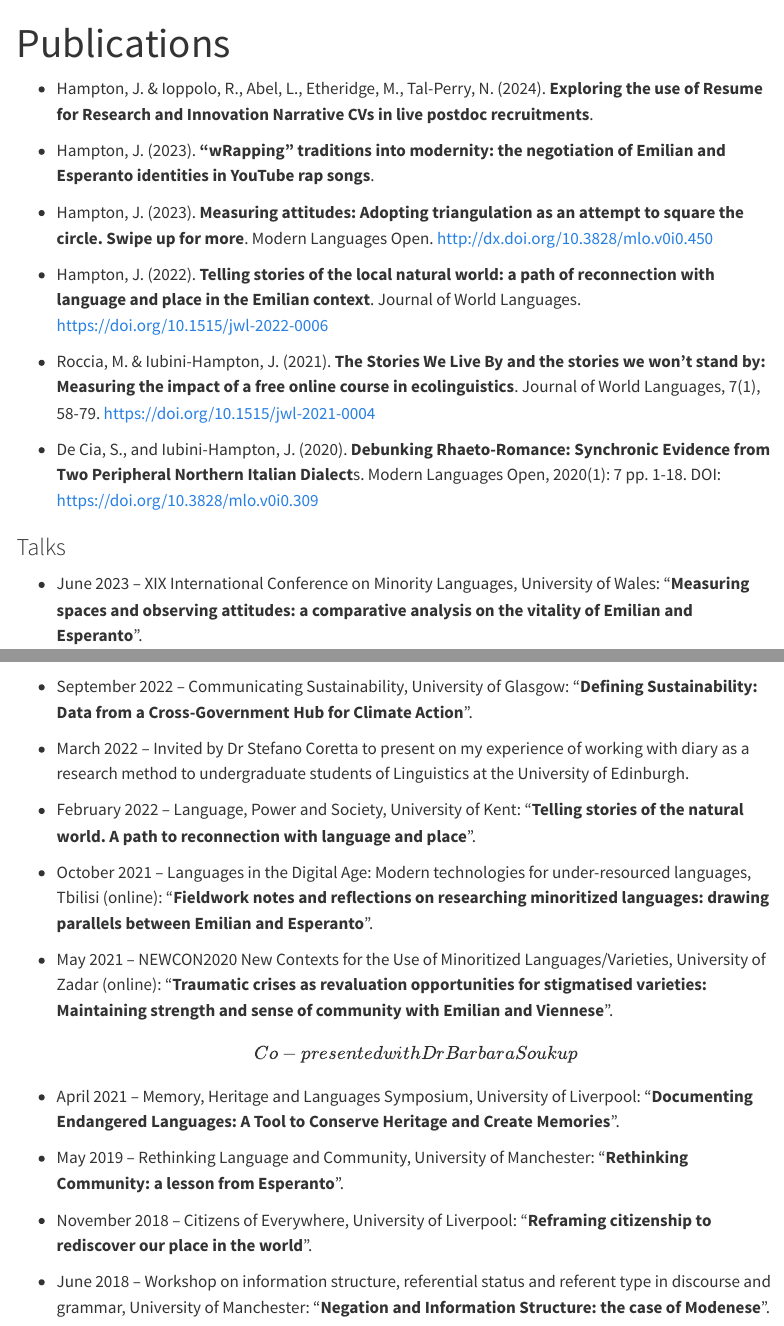
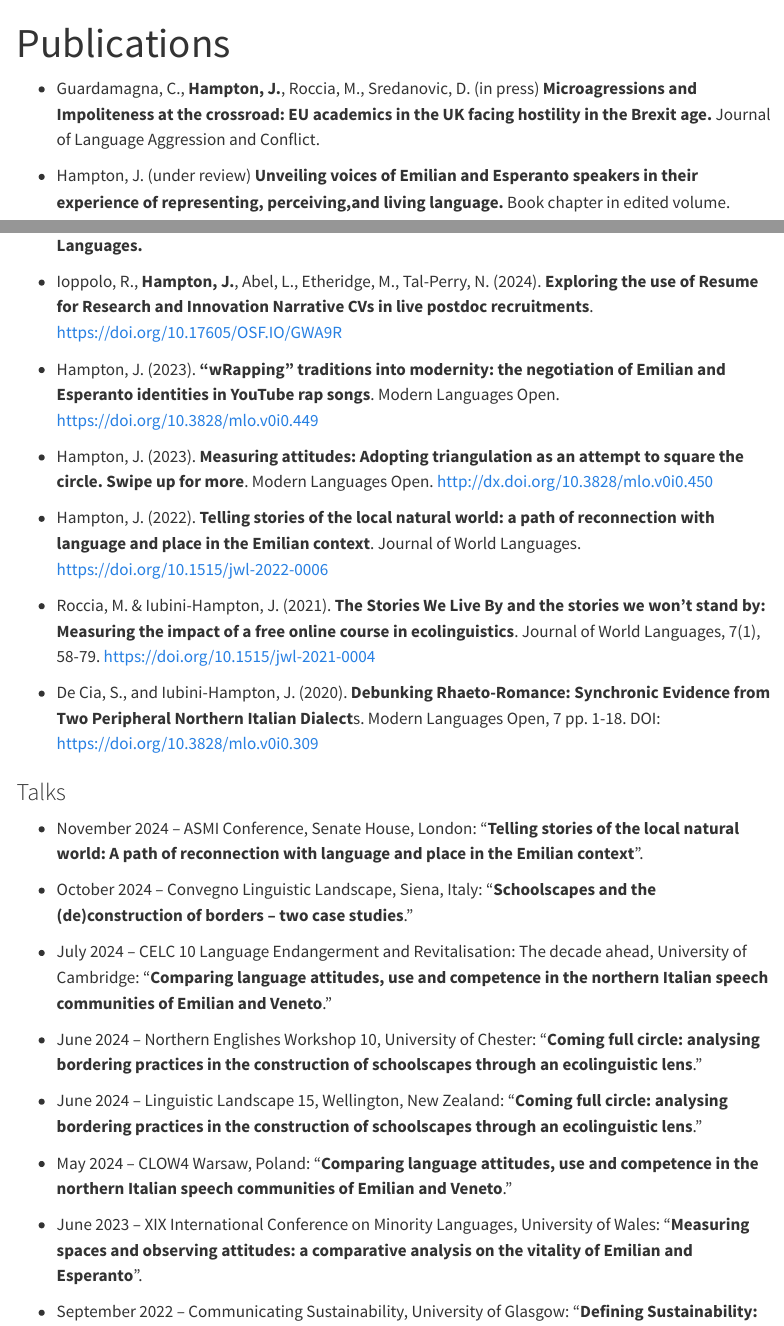
Before and after one commit to jesshampton/jesshampton.github.io, a Quarto document (pubs.qmd): the page in a window 1100 px wide, from its top, and a second part further down, joined at a grey line. Rendered offline with R 4.5, knitr and Pandoc in place of Quarto, with nearby package versions; menus at the side of the page are left out.

Commit message:
updated pubs talks and job

```diff
--- a/pubs.qmd
+++ b/pubs.qmd
@@ -1,7 +1,7 @@
 ---
 title: "Publications"
 ---
+-   Guardamagna, C., **Hampton, J.**, Roccia, M., Sredanovic, D. (in press) **Microagressions and Impoliteness at the crossroad: EU academics in the UK facing hostility in the Brexit age.** Journal of Language Aggression and Conflict.
 
-- Hampton, J. & Ioppolo, R., Abel, L., Etheridge, M., Tal-Perry, N. (2024). **Exploring the use of Resume for Research and Innovation Narrative CVs in live postdoc recruitments**.
+-   Hampton, J. (under review) **Unveiling voices of Emilian and Esperanto speakers in their experience of representing, perceiving,and living language.** Book chapter in edited volume.
 
--   Hampton, J. (2023). **"wRapping" traditions into modernity: the negotiation of Emilian and Esperanto identities in YouTube rap songs**.
@@ -8,3 +10,6 @@ title: "Publications"
+-   Ioppolo, R., **Hampton, J.**, Abel, L., Etheridge, M., Tal-Perry, N. (2024). **Exploring the use of Resume for Research and Innovation Narrative CVs in live postdoc recruitments**. <https://doi.org/10.17605/OSF.IO/GWA9R>
+
+-   Hampton, J. (2023). **"wRapping" traditions into modernity: the negotiation of Emilian and Esperanto identities in YouTube rap songs**. Modern Languages Open. <https://doi.org/10.3828/mlo.v0i0.449>
 
 -   Hampton, J. (2023). **Measuring attitudes: Adopting triangulation as an attempt to square the circle. Swipe up for more**. Modern Languages Open. <http://dx.doi.org/10.3828/mlo.v0i0.450>
 
@@ -12,9 +17,21 @@ title: "Publications"
 
 -   Roccia, M. & Iubini-Hampton, J. (2021). **The Stories We Live By and the stories we won't stand by: Measuring the impact of a free online course in ecolinguistics**. Journal of World Languages, 7(1), 58-79. <https://doi.org/10.1515/jwl-2021-0004>
 
--   De Cia, S., and Iubini-Hampton, J. (2020). **Debunking Rhaeto-Romance: Synchronic Evidence from Two Peripheral Northern Italian Dialect**s. Modern Languages Open, 2020(1): 7 pp. 1-18. DOI: <https://doi.org/10.3828/mlo.v0i0.309>
+-   De Cia, S., and Iubini-Hampton, J. (2020). **Debunking Rhaeto-Romance: Synchronic Evidence from Two Peripheral Northern Italian Dialect**s. Modern Languages Open, 7 pp. 1-18. DOI: <https://doi.org/10.3828/mlo.v0i0.309>
 
 ### Talks
+
+-   November 2024 -- ASMI Conference, Senate House, London: "**Telling stories of the local natural world: A path of reconnection with language and place in the Emilian context**".
+
+-   October 2024 -- Convegno Linguistic Landscape, Siena, Italy: "**Schoolscapes and the (de)construction of borders – two case studies**."
+
+-   July 2024 -- CELC 10 Language Endangerment and Revitalisation: The decade ahead, University of Cambridge: "**Comparing language attitudes, use and competence in the northern Italian speech communities of Emilian and Veneto**."
+
+-   June 2024 -- Northern Englishes Workshop 10, University of Chester: "**Coming full circle: analysing bordering practices in the construction of schoolscapes through an ecolinguistic lens**."
+
+-   June 2024 -- Linguistic Landscape 15, Wellington, New Zealand: "**Coming full circle: analysing bordering practices in the construction of schoolscapes through an ecolinguistic lens**."
+
+-   May 2024 -- CLOW4 Warsaw, Poland: "**Comparing language attitudes, use and competence in the northern Italian speech communities of Emilian and Veneto**."
 
 -   June 2023 -- XIX International Conference on Minority Languages, University of Wales: "**Measuring spaces and observing attitudes: a comparative analysis on the vitality of Emilian and Esperanto**".
 
```
Also changed, not shown: index.qmd (+5 -2 lines), docs/search.json, pubs.qmd (2 more changed lines), 2 other files.
